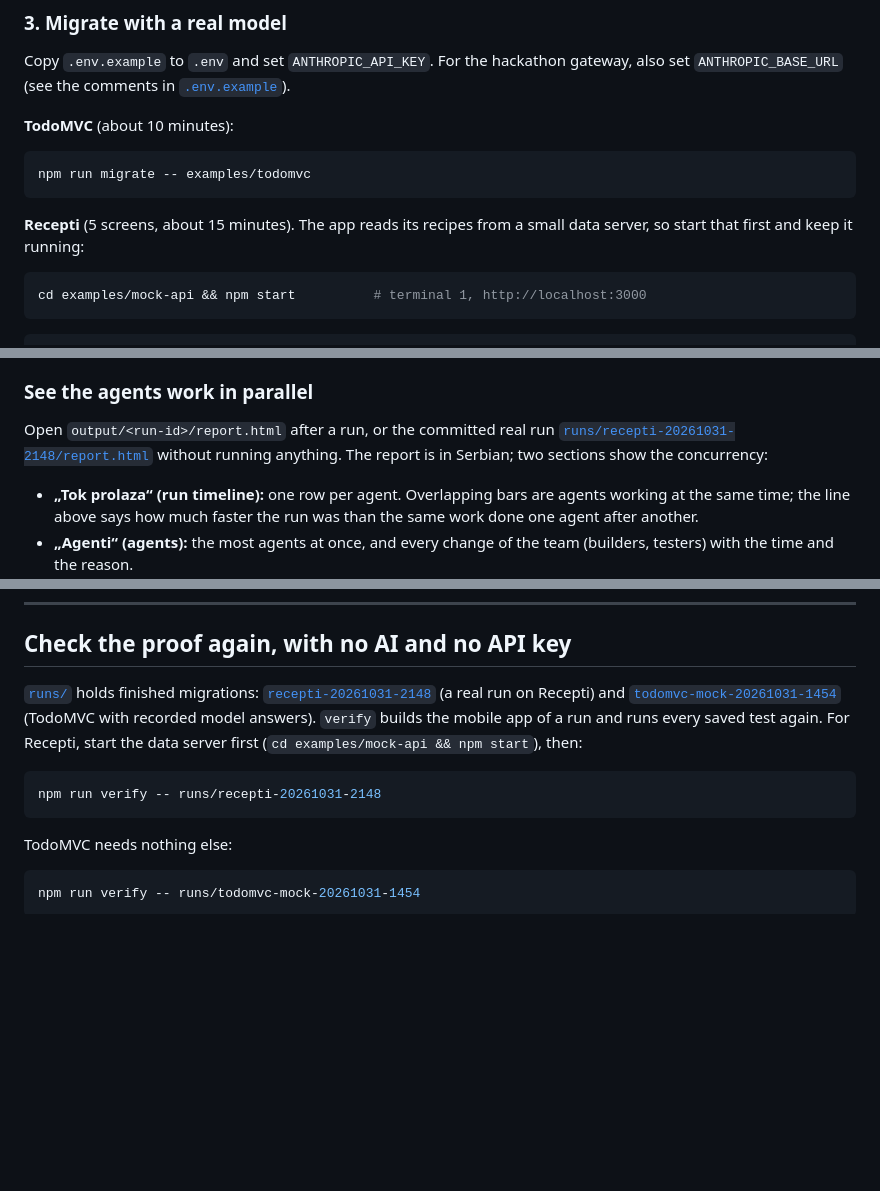
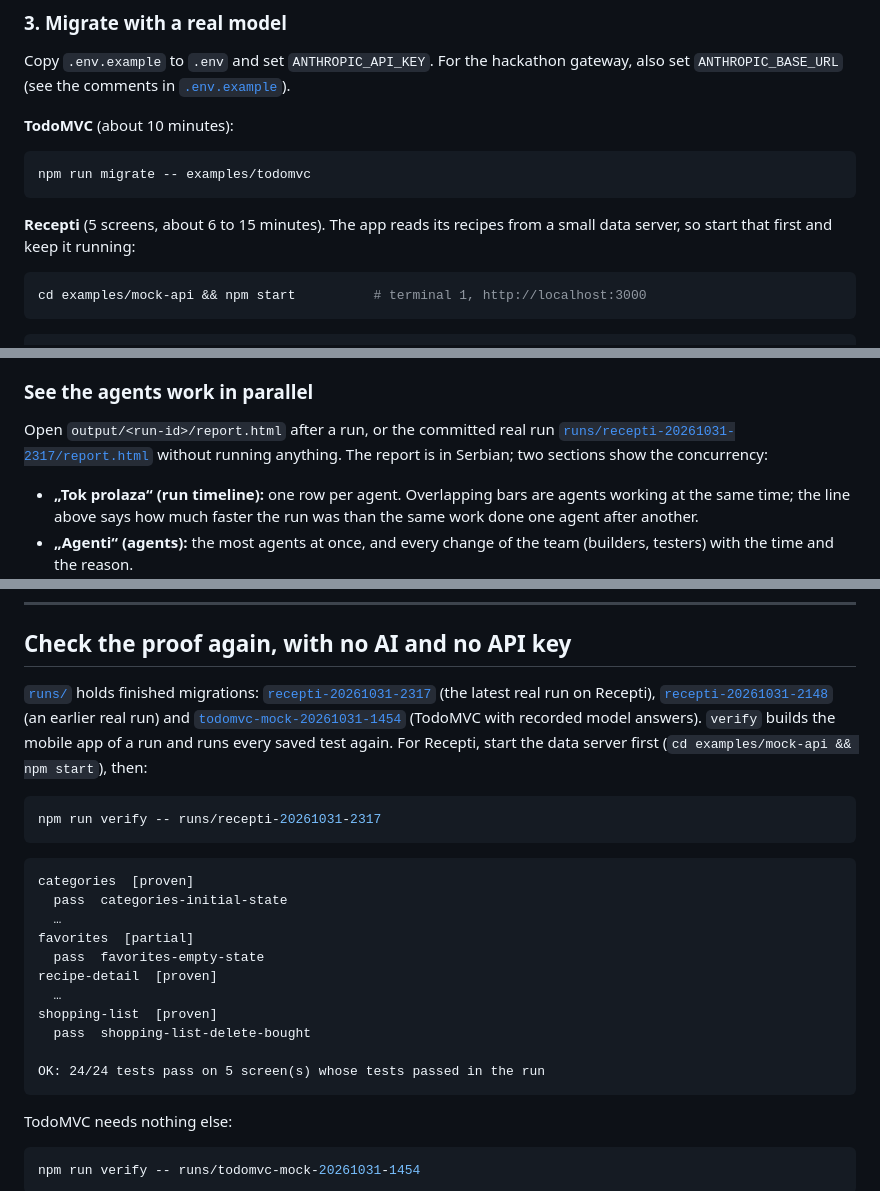
Before and after one commit to milicaantic/wemora, a Markdown page: README.md, 3 parts joined by grey strips. Drawn GitHub-style; blank space fills up the shorter version.

````diff
--- a/README.md
+++ b/README.md
@@ -80,7 +80,7 @@ Copy `.env.example` to `.env` and set `ANTHROPIC_API_KEY`. For the hackathon gat
 npm run migrate -- examples/todomvc
 ```
 
-**Recepti** (5 screens, about 15 minutes). The app reads its recipes from a small data server, so start that first and keep it running:
+**Recepti** (5 screens, about 6 to 15 minutes). The app reads its recipes from a small data server, so start that first and keep it running:
 
 ```bash
 cd examples/mock-api && npm start          # terminal 1, http://localhost:3000
@@ -102,7 +102,7 @@ npm run migrate -- examples/recepti        # terminal 2
 
 ### See the agents work in parallel
 
-Open `output/<run-id>/report.html` after a run, or the committed real run [`runs/recepti-20261031-2148/report.html`](runs/recepti-20261031-2148/report.html) without running anything. The report is in Serbian; two sections show the concurrency:
+Open `output/<run-id>/report.html` after a run, or the committed real run [`runs/recepti-20261031-2317/report.html`](runs/recepti-20261031-2317/report.html) without running anything. The report is in Serbian; two sections show the concurrency:
 
 - **„Tok prolaza“ (run timeline):** one row per agent. Overlapping bars are agents working at the same time; the line above says how much faster the run was than the same work done one agent after another.
 - **„Agenti“ (agents):** the most agents at once, and every change of the team (builders, testers) with the time and the reason.
@@ -150,10 +150,24 @@ To keep a finished run and commit it, `npm run archive -- output/<run-id>` copie
 
 ## Check the proof again, with no AI and no API key
 
-[`runs/`](runs/) holds finished migrations: [`recepti-20261031-2148`](runs/recepti-20261031-2148/report.html) (a real run on Recepti) and [`todomvc-mock-20261031-1454`](runs/todomvc-mock-20261031-1454/report.html) (TodoMVC with recorded model answers). `verify` builds the mobile app of a run and runs every saved test again. For Recepti, start the data server first (`cd examples/mock-api && npm start`), then:
+[`runs/`](runs/) holds finished migrations: [`recepti-20261031-2317`](runs/recepti-20261031-2317/report.html) (the latest real run on Recepti), [`recepti-20261031-2148`](runs/recepti-20261031-2148/report.html) (an earlier real run) and [`todomvc-mock-20261031-1454`](runs/todomvc-mock-20261031-1454/report.html) (TodoMVC with recorded model answers). `verify` builds the mobile app of a run and runs every saved test again. For Recepti, start the data server first (`cd examples/mock-api && npm start`), then:
 
 ```bash
-npm run verify -- runs/recepti-20261031-2148
+npm run verify -- runs/recepti-20261031-2317
+```
+
+```
+categories  [proven]
+  pass  categories-initial-state
+  …
+favorites  [partial]
+  pass  favorites-empty-state
+recipe-detail  [proven]
+  …
+shopping-list  [proven]
+  pass  shopping-list-delete-bought
+
+OK: 24/24 tests pass on 5 screen(s) whose tests passed in the run
 ```
 
 TodoMVC needs nothing else:
````
Also changed, not shown: other parts of README.md (+3 -3 lines), docs/inbox/2026-10-31-b-to-d-readme-latest-run.md (added, +39 -0 lines), docs/img/recepti-report-agents.png, docs/img/recepti-report-summary.png, docs/img/recepti-report-timeline.png.
